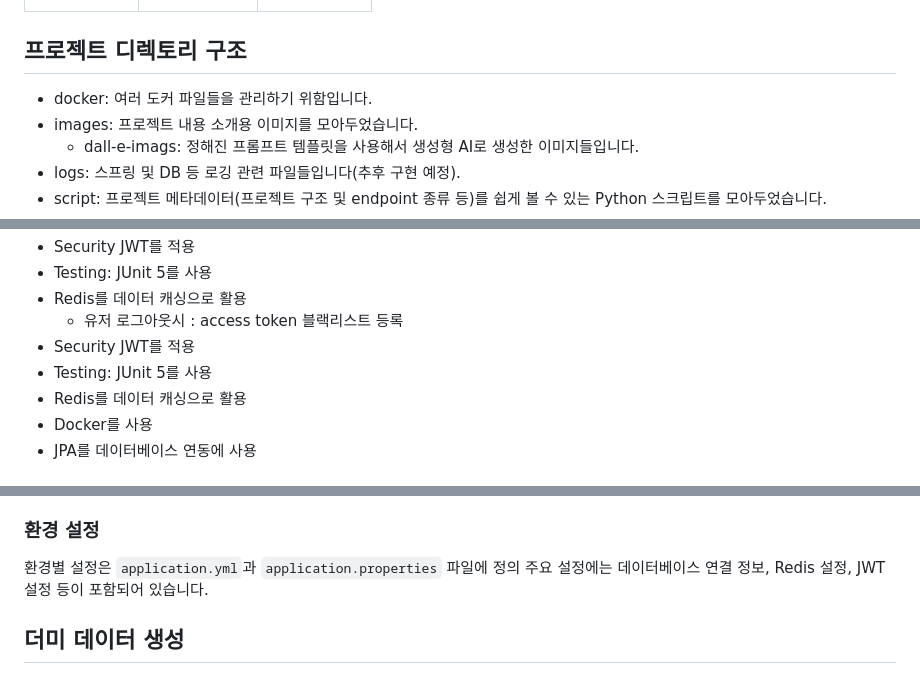
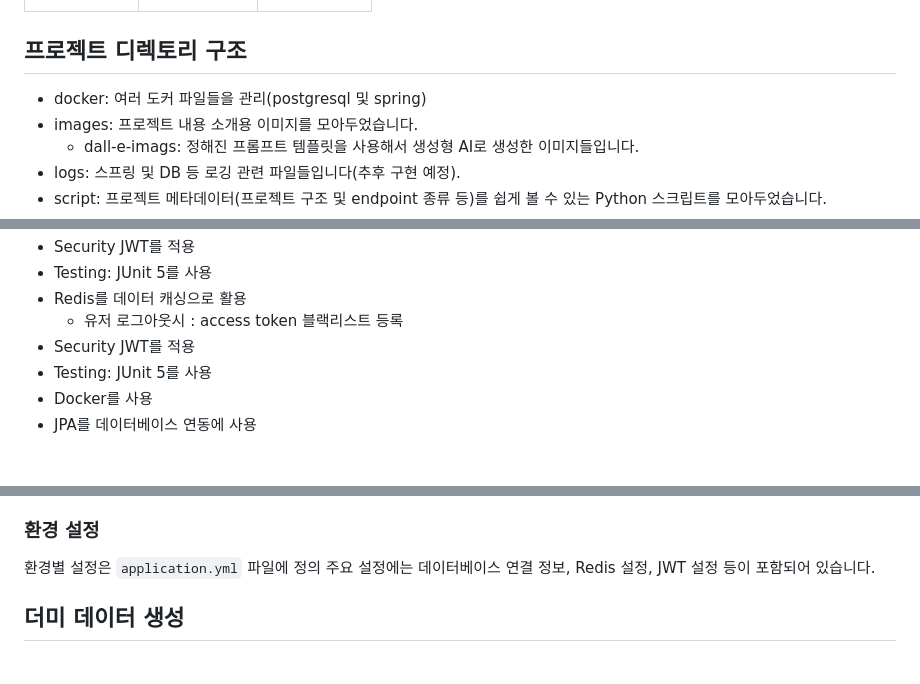
Before and after one commit to chahyoil/demoboard, a Markdown page: README.MD, 3 parts joined by grey strips. GitHub-like rendering.

Commit message:
README.MD 파일 틀린거 수정

```diff
--- a/README.MD
+++ b/README.MD
@@ -37,7 +37,7 @@
 
 ## 프로젝트 디렉토리 구조
 
-- docker: 여러 도커 파일들을 관리하기 위함입니다.
+- docker: 여러 도커 파일들을 관리(postgresql 및 spring)
 - images: 프로젝트 내용 소개용 이미지를 모아두었습니다.
     - dall-e-imags: 정해진 프롬프트 템플릿을 사용해서 생성형 AI로 생성한 이미지들입니다.
 - logs: 스프링 및 DB 등 로깅 관련 파일들입니다(추후 구현 예정).
@@ -55,7 +55,6 @@
   - 유저 로그아웃시 : access token 블랙리스트 등록
 - Security JWT를 적용
 - Testing: JUnit 5를 사용
-- Redis를 데이터 캐싱으로 활용
 - Docker를 사용
 - JPA를 데이터베이스 연동에 사용
 
@@ -108,7 +107,7 @@
 
 ### 환경 설정
 
-환경별 설정은 `application.yml`과 `application.properties` 파일에 정의 주요 설정에는 데이터베이스 연결 정보, Redis 설정, JWT 설정 등이 포함되어 있습니다.
+환경별 설정은 `application.yml` 파일에 정의 주요 설정에는 데이터베이스 연결 정보, Redis 설정, JWT 설정 등이 포함되어 있습니다.
 
 ## 더미 데이터 생성
 
```
